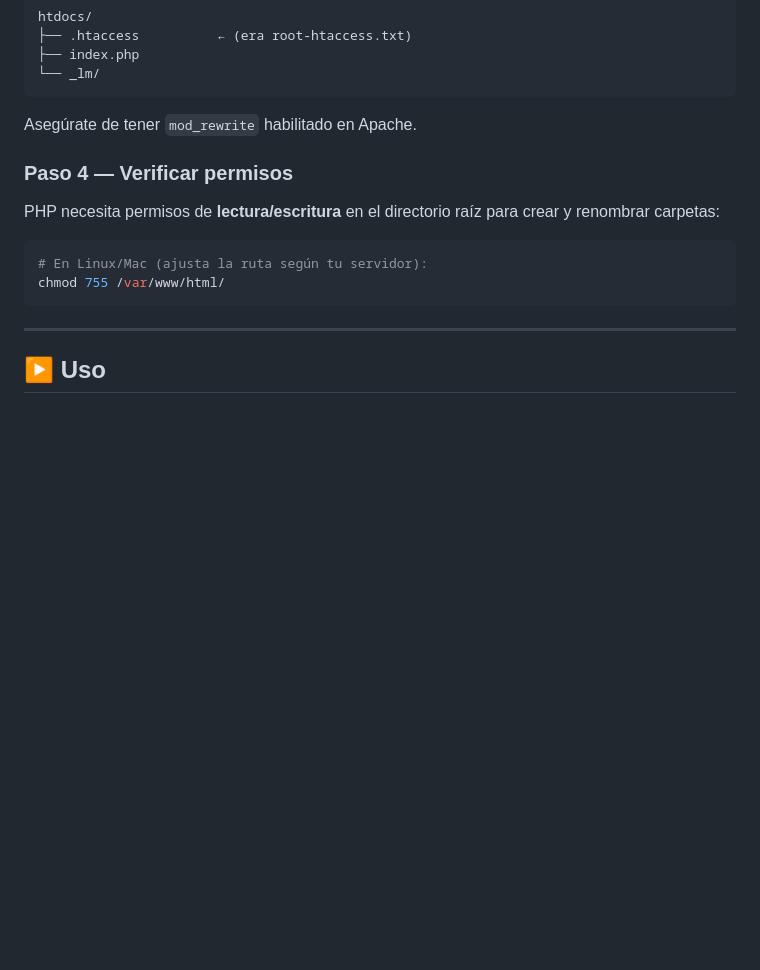
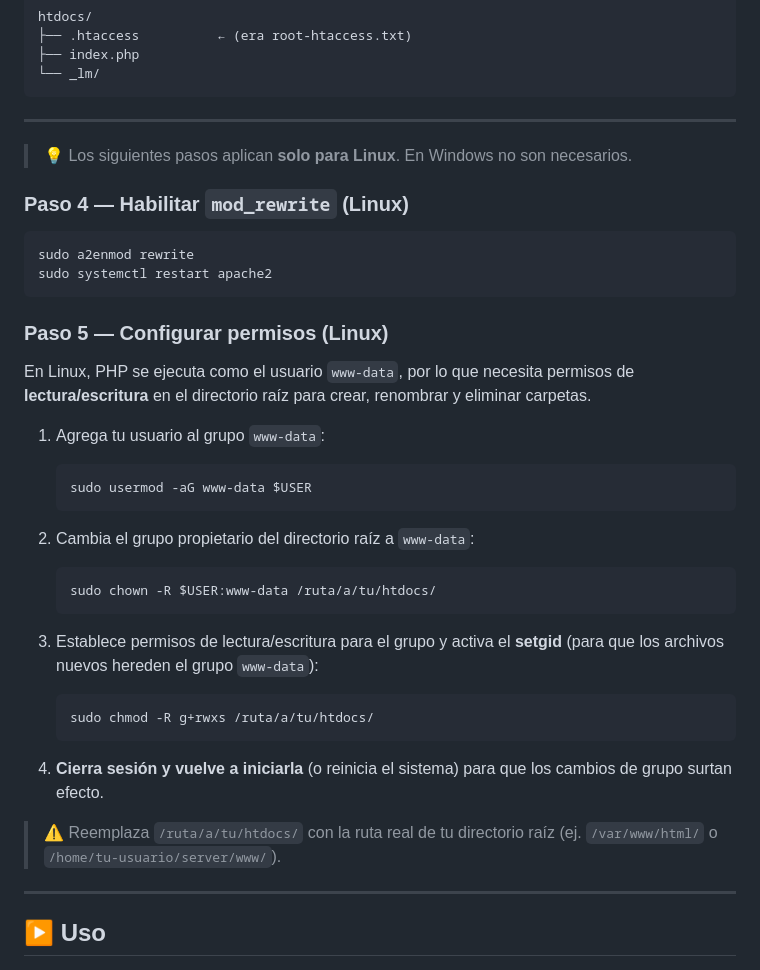
Before and after one commit to MiguelPaez782/mylocalhost, a Markdown page: README.md, the part around the change. Drawn GitHub-style; blank space fills up the shorter version.

Commit message:
Actualización del readme

````diff
--- a/README.md
+++ b/README.md
@@ -129,16 +129,39 @@ htdocs/
 └── _lm/
 ```
 
-Asegúrate de tener `mod_rewrite` habilitado en Apache.
+---
 
-### Paso 4 — Verificar permisos
+> 💡 Los siguientes pasos aplican **solo para Linux**. En Windows no son necesarios.
 
-PHP necesita permisos de **lectura/escritura** en el directorio raíz para crear y renombrar carpetas:
+### Paso 4 — Habilitar `mod_rewrite` (Linux)
 
 ```bash
-# En Linux/Mac (ajusta la ruta según tu servidor):
-chmod 755 /var/www/html/
+sudo a2enmod rewrite
+sudo systemctl restart apache2
 ```
+
+### Paso 5 — Configurar permisos (Linux)
+
+En Linux, PHP se ejecuta como el usuario `www-data`, por lo que necesita permisos de **lectura/escritura** en el directorio raíz para crear, renombrar y eliminar carpetas.
+
+1. Agrega tu usuario al grupo `www-data`:
+   ```bash
+   sudo usermod -aG www-data $USER
+   ```
+
+2. Cambia el grupo propietario del directorio raíz a `www-data`:
+   ```bash
+   sudo chown -R $USER:www-data /ruta/a/tu/htdocs/
+   ```
+
+3. Establece permisos de lectura/escritura para el grupo y activa el **setgid** (para que los archivos nuevos hereden el grupo `www-data`):
+   ```bash
+   sudo chmod -R g+rwxs /ruta/a/tu/htdocs/
+   ```
+
+4. **Cierra sesión y vuelve a iniciarla** (o reinicia el sistema) para que los cambios de grupo surtan efecto.
+
+> ⚠️ Reemplaza `/ruta/a/tu/htdocs/` con la ruta real de tu directorio raíz (ej. `/var/www/html/` o `/home/tu-usuario/server/www/`).
 
 ---
 
````
